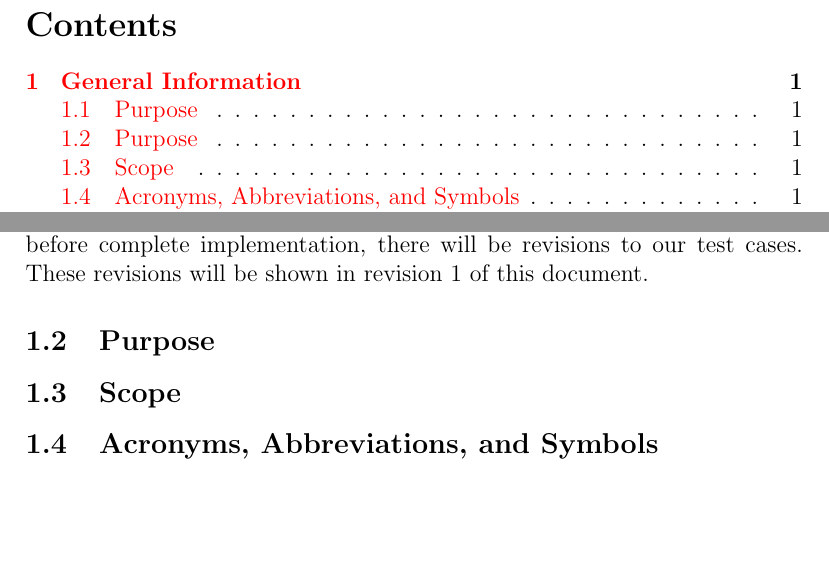
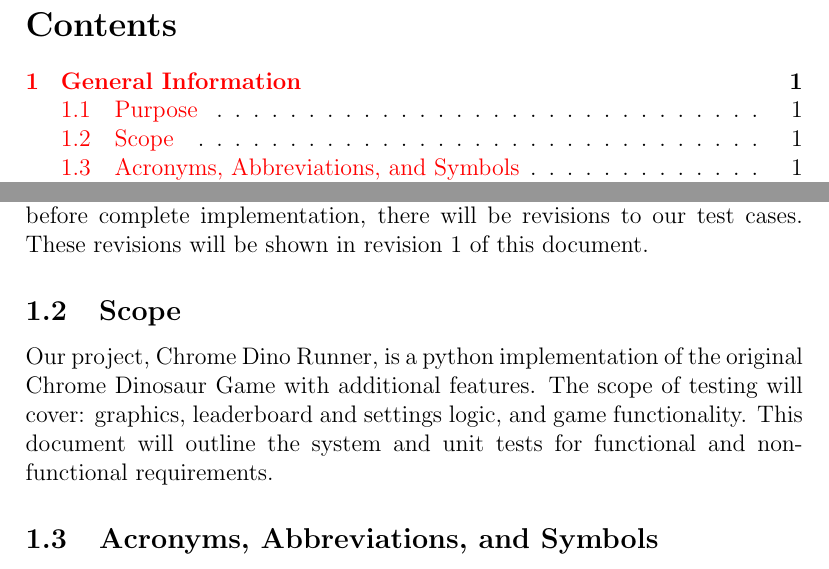
Before and after one commit to tammmyz/dino-game, a LaTeX document (Doc/Test Plan/TestPlan.tex): two parts of pages 2 and 4 of 21, joined at a grey line, cut so that both start at the same text, the shorter picture padded with empty space. Compiled offline with pdfLaTeX.

Commit message:
Adding Scope

```diff
--- a/Doc/Test Plan/TestPlan.tex
+++ b/Doc/Test Plan/TestPlan.tex
@@ -53,9 +53,9 @@ This document ...
 \subsection{Purpose}
 This document describes the testing, validation and verification process that will be implemented by Team Rex to test the SFWRENG 3XA3 project, Chrome Dino Runner (CDR). These tests cases were determined before the complete implementation of the project and will be used as a guide to test and maintain the code. Since this document is being created with tests cases before complete implementation, there will be revisions to our test cases. These revisions will be shown in revision 1 of this document.
 
-\subsection{Purpose}
+\subsection{Scope}
+Our project, Chrome Dino Runner, is a python implementation of the original Chrome Dinosaur Game with additional features. The scope of testing will cover: graphics, leaderboard and settings logic, and game functionality. This document will outline the system and unit tests for functional and non-functional requirements.
 
-\subsection{Scope}
 
 \subsection{Acronyms, Abbreviations, and Symbols}
 
```
